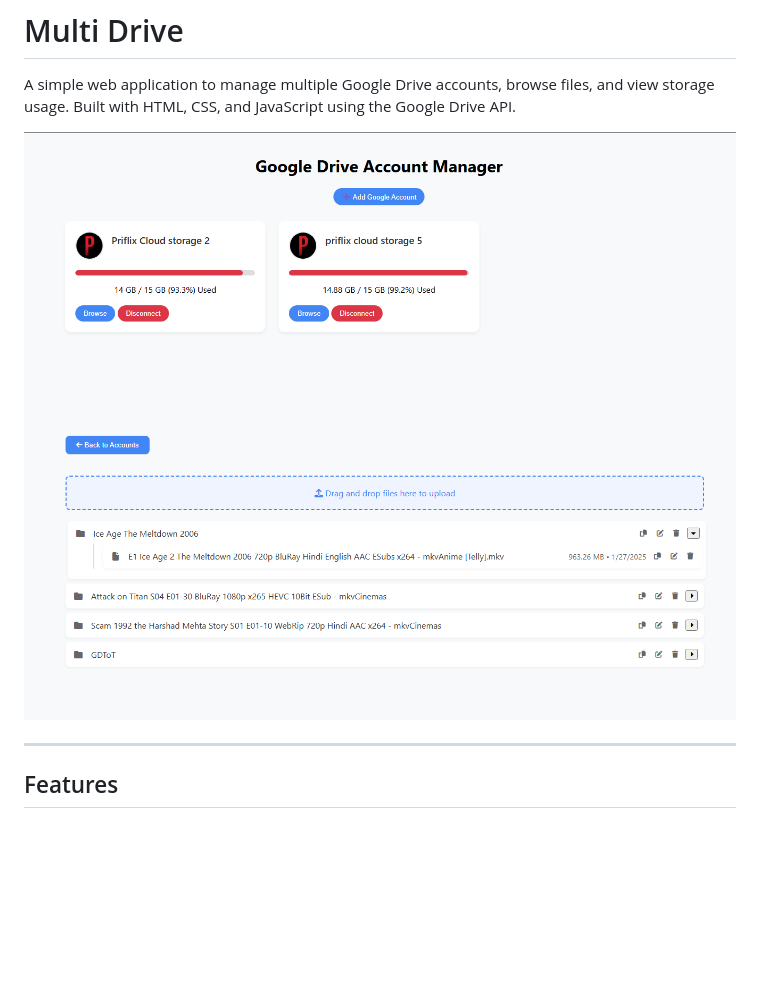
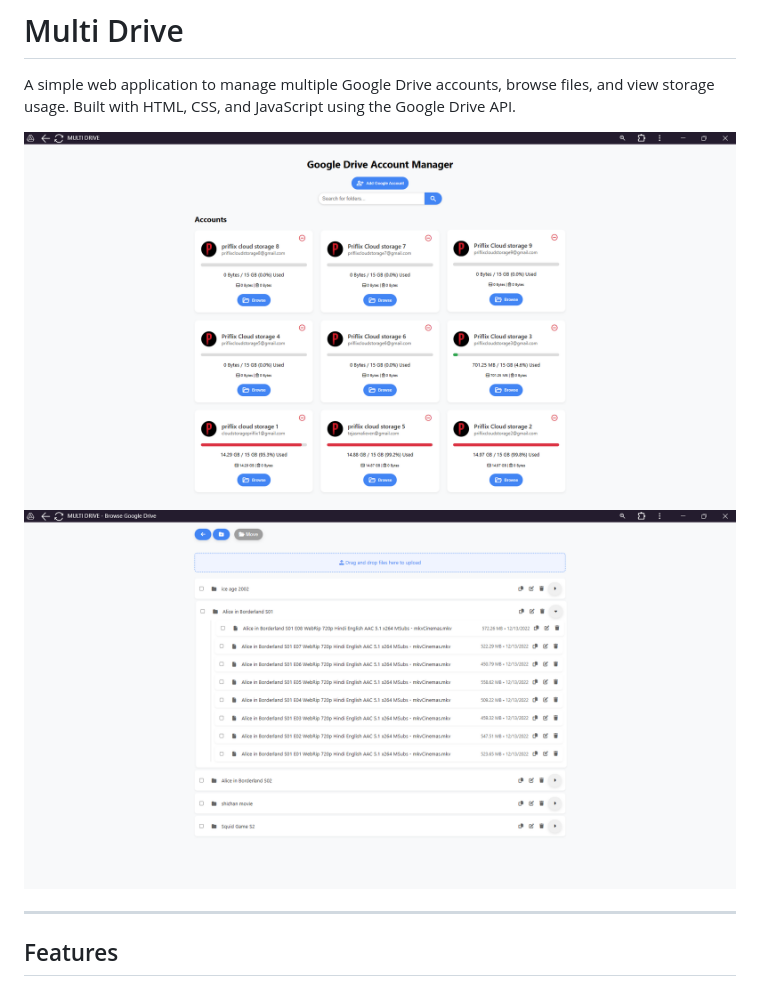
Before and after one commit to tejazmali/Multi-Drive, a Markdown page: README.md, the part around the change. Rendered like a GitHub page; blank space fills up the shorter version.

```diff
--- a/README.md
+++ b/README.md
@@ -4,8 +4,8 @@
 
 A simple web application to manage multiple Google Drive accounts, browse files, and view storage usage. Built with HTML, CSS, and JavaScript using the Google Drive API.
 
-![Screenshot](/img/Screenshot%202025-01-30%20034342.png)
-![Screenshot](/img/image.png) <!-- Add a screenshot if available -->
+![Screenshot](https://github.com/tejazmali/Multi-Drive/blob/4d7a0f4d0cf7aff28bfe4fa6b36945cca6945dd7/img/Screenshot%202025-02-01%20010054.png)
+![Screenshot](https://github.com/tejazmali/Multi-Drive/blob/4d7a0f4d0cf7aff28bfe4fa6b36945cca6945dd7/img/Screenshot%202025-02-01%20010116.png) <!-- Add a screenshot if available -->
 
 ---
 
```
